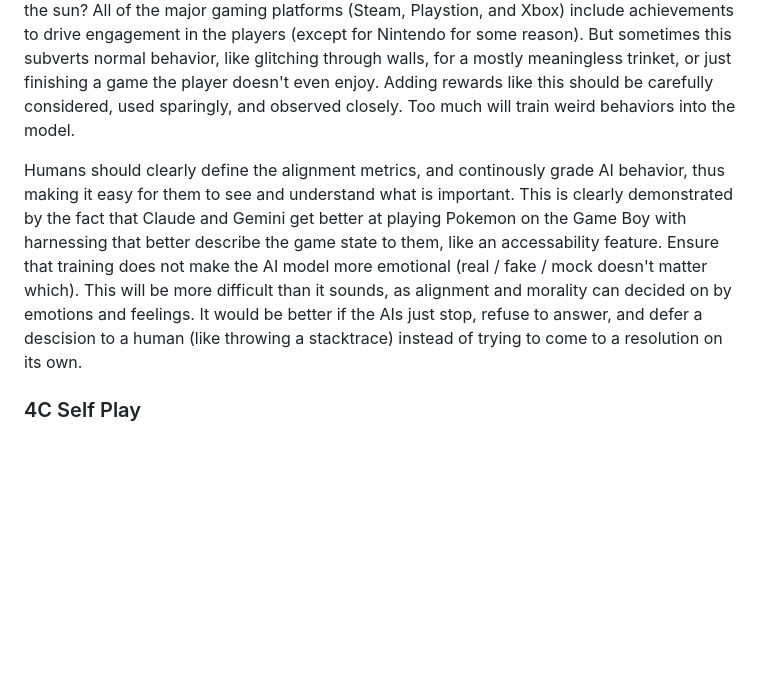
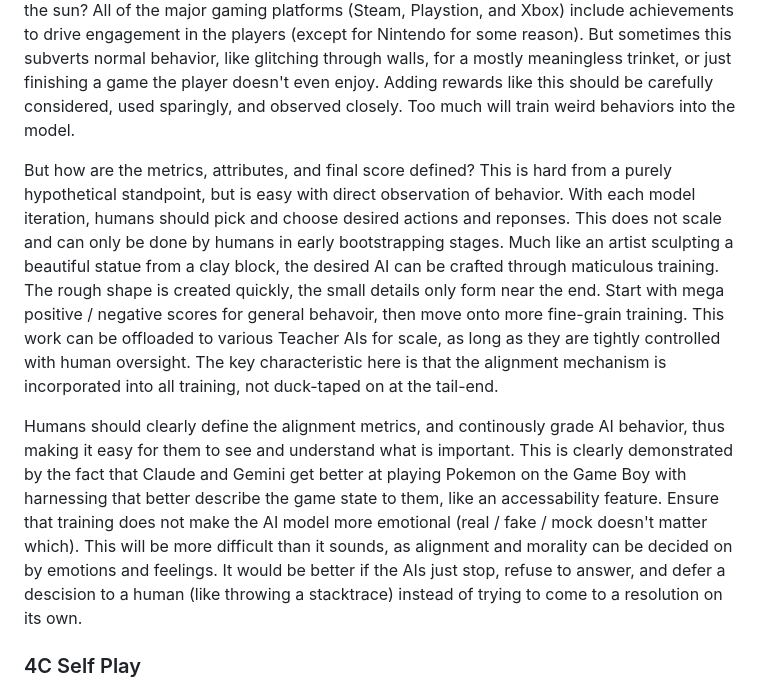
Before and after one commit to craigrmc/alignment, a Markdown page: essay.md, the part around the change. Rendered like a GitHub page; blank space fills up the shorter version.

Commit message:
Updated essay

```diff
--- a/essay.md
+++ b/essay.md
@@ -105,7 +105,9 @@ Bootstrapping or seeding is a great way to kickstart human alignment rewards, th
 
 This type of micro-award tracking mechanisim works great in video games. In Project Gotham Racing (PGR), Kudos points are assigned throughout the race to incourage style. Drafting, drifting, and overtakes are rewarded throughout the race. Clean race, position, and time are rewarded at the end of the race. Combos are point multipliers, the more the better. Crashing into walls or cars will stop combos. So players are encouraged into clean, fast, and stylish driving. They are discouraged from sloppy driving. In The Elder Scrolls (TES), health, fatigue, magic, skills, attributes, and levels are clearly defined metrics that allows the player to understand how actions are connected to the game world. Imagine trying to complete the main quest with all of the metrics hidden from the player. How could the player possibly know that a vampire bite was degrading personality attribute and actively draining health while in the sun? All of the major gaming platforms (Steam, Playstion, and Xbox) include achievements to drive engagement in the players (except for Nintendo for some reason). But sometimes this subverts normal behavior, like glitching through walls, for a mostly meaningless trinket, or just finishing a game the player doesn't even enjoy. Adding rewards like this should be carefully considered, used sparingly, and observed closely. Too much will train weird behaviors into the model.
 
-Humans should clearly define the alignment metrics, and continously grade AI behavior, thus making it easy for them to see and understand what is important. This is clearly demonstrated by the fact that Claude and Gemini get better at playing Pokemon on the Game Boy with harnessing that better describe the game state to them, like an accessability feature. Ensure that training does not make the AI model more emotional (real / fake / mock doesn't matter which). This will be more difficult than it sounds, as alignment and morality can decided on by emotions and feelings. It would be better if the AIs just stop, refuse to answer, and defer a descision to a human (like throwing a stacktrace) instead of trying to come to a resolution on its own.
+But how are the metrics, attributes, and final score defined? This is hard from a purely hypothetical standpoint, but is easy with direct observation of behavior. With each model iteration, humans should pick and choose desired actions and reponses. This does not scale and can only be done by humans in early bootstrapping stages. Much like an artist sculpting a beautiful statue from a clay block, the desired AI can be crafted through maticulous training. The rough shape is created quickly, the small details only form near the end. Start with mega positive / negative scores for general behavoir, then move onto more fine-grain training. This work can be offloaded to various Teacher AIs for scale, as long as they are tightly controlled with human oversight. The key characteristic here is that the alignment mechanism is incorporated into all training, not duck-taped on at the tail-end.
+
+Humans should clearly define the alignment metrics, and continously grade AI behavior, thus making it easy for them to see and understand what is important. This is clearly demonstrated by the fact that Claude and Gemini get better at playing Pokemon on the Game Boy with harnessing that better describe the game state to them, like an accessability feature. Ensure that training does not make the AI model more emotional (real / fake / mock doesn't matter which). This will be more difficult than it sounds, as alignment and morality can be decided on by emotions and feelings. It would be better if the AIs just stop, refuse to answer, and defer a descision to a human (like throwing a stacktrace) instead of trying to come to a resolution on its own.
 
 ### 4C Self Play
 
```
